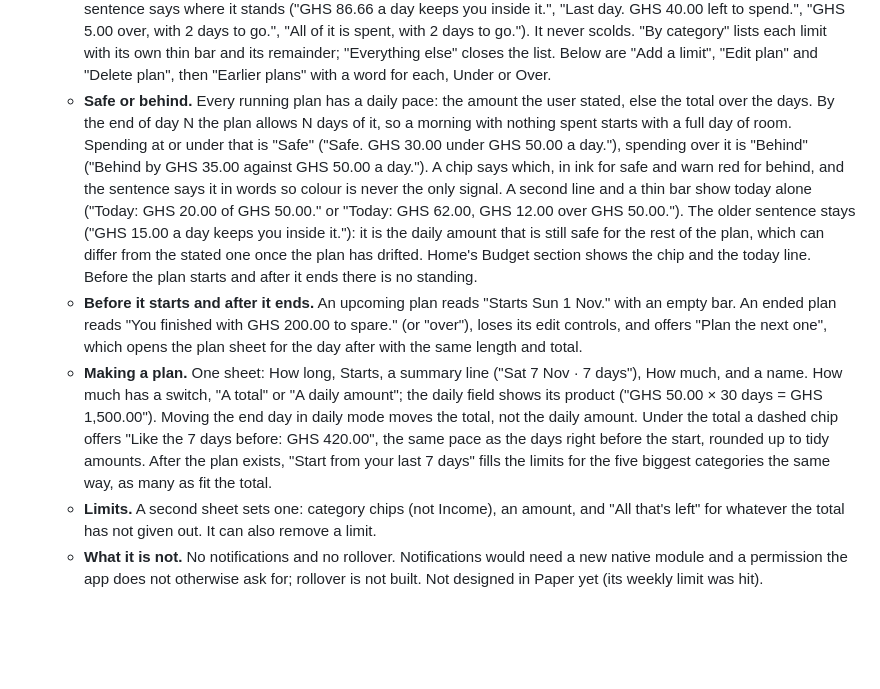
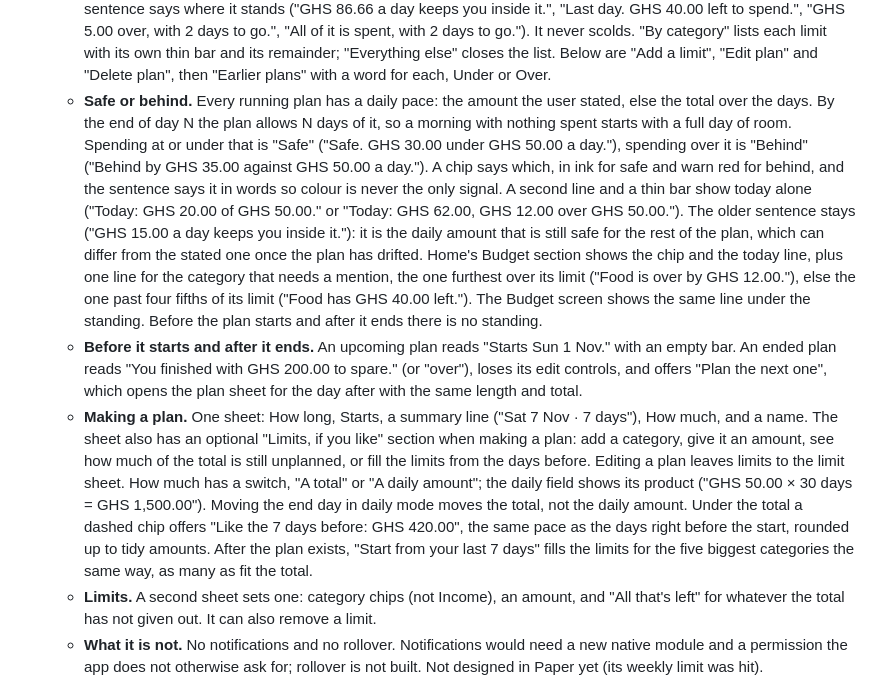
Before and after one commit to Desmond123-arch/mobile-money-checker, a Markdown page: docs/design.md, the part around the change. Drawn GitHub-style; blank space fills up the shorter version.

Commit message:
docs: document limits at plan creation and the category callout
Co-Authored-By: Claude Sonnet 5.5 <noreply@anthropic.com>

```diff
--- a/docs/design.md
+++ b/docs/design.md
@@ -126,8 +126,8 @@ These are the current behaviours. Paper has not been updated for items 2 to 6 ye
 
 15. **Budget.** A budget is a plan: how long, and how much. The user picks a period (1 week, 2 weeks, to the end of the month, or any end day up to a year out), a start (today, tomorrow or another day, including a past one, which counts what was already spent since), how much (either a total, or an amount a day, in which case the total is that amount times the days), and an optional name. Then, if they care, a limit for any category; what has no limit is "Everything else". Plans never overlap and limits never add up to more than the total. Spending is not stored on the plan: it is read from the ledger over the plan's days, so a refund, a new tag or a cash-out breakdown moves the numbers by itself. The screen is `/budget` (a stack screen, not a tab: four tabs stay four). Entry points are a Budget section on Home, below the needs-an-answer card, and the first row of Settings, More. With no plan Home shows one quiet line, "Plan your spending", instead of a card.
     - **The screen.** The hero is "Left" with the amount, "of GHS 1,000.00" beside it, and one bar. The bar fills from the left in ink, turns signal yellow once four fifths are gone and warn red once over, and carries a 2 px ink tick where an even pace would be today. Colour is never the only signal: the line beside it always says "left" or "over". One sentence says where it stands ("GHS 86.66 a day keeps you inside it.", "Last day. GHS 40.00 left to spend.", "GHS 5.00 over, with 2 days to go.", "All of it is spent, with 2 days to go."). It never scolds. "By category" lists each limit with its own thin bar and its remainder; "Everything else" closes the list. Below are "Add a limit", "Edit plan" and "Delete plan", then "Earlier plans" with a word for each, Under or Over.
-    - **Safe or behind.** Every running plan has a daily pace: the amount the user stated, else the total over the days. By the end of day N the plan allows N days of it, so a morning with nothing spent starts with a full day of room. Spending at or under that is "Safe" ("Safe. GHS 30.00 under GHS 50.00 a day."), spending over it is "Behind" ("Behind by GHS 35.00 against GHS 50.00 a day."). A chip says which, in ink for safe and warn red for behind, and the sentence says it in words so colour is never the only signal. A second line and a thin bar show today alone ("Today: GHS 20.00 of GHS 50.00." or "Today: GHS 62.00, GHS 12.00 over GHS 50.00."). The older sentence stays ("GHS 15.00 a day keeps you inside it."): it is the daily amount that is still safe for the rest of the plan, which can differ from the stated one once the plan has drifted. Home's Budget section shows the chip and the today line. Before the plan starts and after it ends there is no standing.
+    - **Safe or behind.** Every running plan has a daily pace: the amount the user stated, else the total over the days. By the end of day N the plan allows N days of it, so a morning with nothing spent starts with a full day of room. Spending at or under that is "Safe" ("Safe. GHS 30.00 under GHS 50.00 a day."), spending over it is "Behind" ("Behind by GHS 35.00 against GHS 50.00 a day."). A chip says which, in ink for safe and warn red for behind, and the sentence says it in words so colour is never the only signal. A second line and a thin bar show today alone ("Today: GHS 20.00 of GHS 50.00." or "Today: GHS 62.00, GHS 12.00 over GHS 50.00."). The older sentence stays ("GHS 15.00 a day keeps you inside it."): it is the daily amount that is still safe for the rest of the plan, which can differ from the stated one once the plan has drifted. Home's Budget section shows the chip and the today line, plus one line for the category that needs a mention, the one furthest over its limit ("Food is over by GHS 12.00."), else the one past four fifths of its limit ("Food has GHS 40.00 left."). The Budget screen shows the same line under the standing. Before the plan starts and after it ends there is no standing.
     - **Before it starts and after it ends.** An upcoming plan reads "Starts Sun 1 Nov." with an empty bar. An ended plan reads "You finished with GHS 200.00 to spare." (or "over"), loses its edit controls, and offers "Plan the next one", which opens the plan sheet for the day after with the same length and total.
-    - **Making a plan.** One sheet: How long, Starts, a summary line ("Sat 7 Nov · 7 days"), How much, and a name. How much has a switch, "A total" or "A daily amount"; the daily field shows its product ("GHS 50.00 × 30 days = GHS 1,500.00"). Moving the end day in daily mode moves the total, not the daily amount. Under the total a dashed chip offers "Like the 7 days before: GHS 420.00", the same pace as the days right before the start, rounded up to tidy amounts. After the plan exists, "Start from your last 7 days" fills the limits for the five biggest categories the same way, as many as fit the total.
+    - **Making a plan.** One sheet: How long, Starts, a summary line ("Sat 7 Nov · 7 days"), How much, and a name. The sheet also has an optional "Limits, if you like" section when making a plan: add a category, give it an amount, see how much of the total is still unplanned, or fill the limits from the days before. Editing a plan leaves limits to the limit sheet. How much has a switch, "A total" or "A daily amount"; the daily field shows its product ("GHS 50.00 × 30 days = GHS 1,500.00"). Moving the end day in daily mode moves the total, not the daily amount. Under the total a dashed chip offers "Like the 7 days before: GHS 420.00", the same pace as the days right before the start, rounded up to tidy amounts. After the plan exists, "Start from your last 7 days" fills the limits for the five biggest categories the same way, as many as fit the total.
     - **Limits.** A second sheet sets one: category chips (not Income), an amount, and "All that's left" for whatever the total has not given out. It can also remove a limit.
     - **What it is not.** No notifications and no rollover. Notifications would need a new native module and a permission the app does not otherwise ask for; rollover is not built. Not designed in Paper yet (its weekly limit was hit).
```
Also changed, not shown: CHANGELOG.md (+1 -1 lines), docs/handoff.md (+1 -0 lines).
